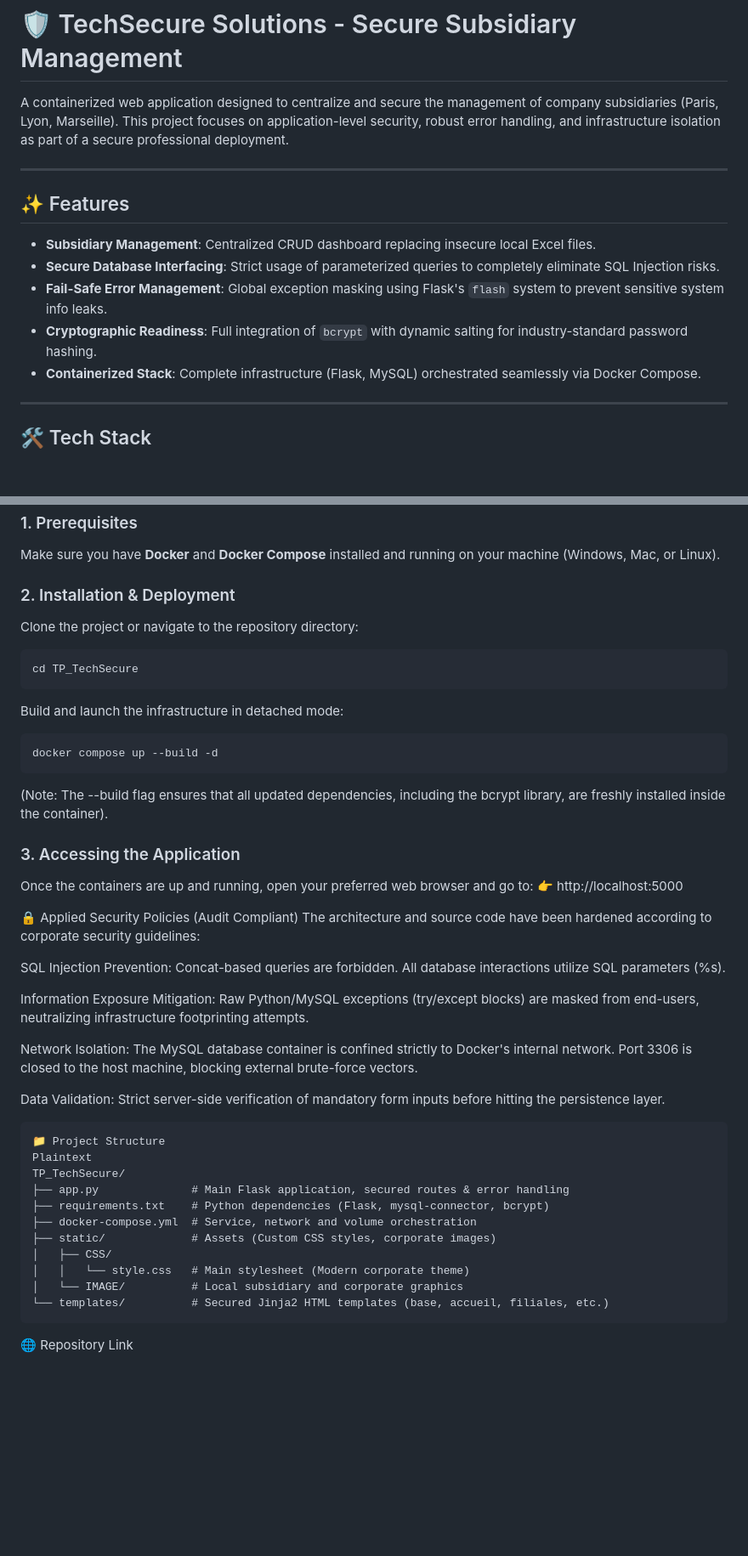
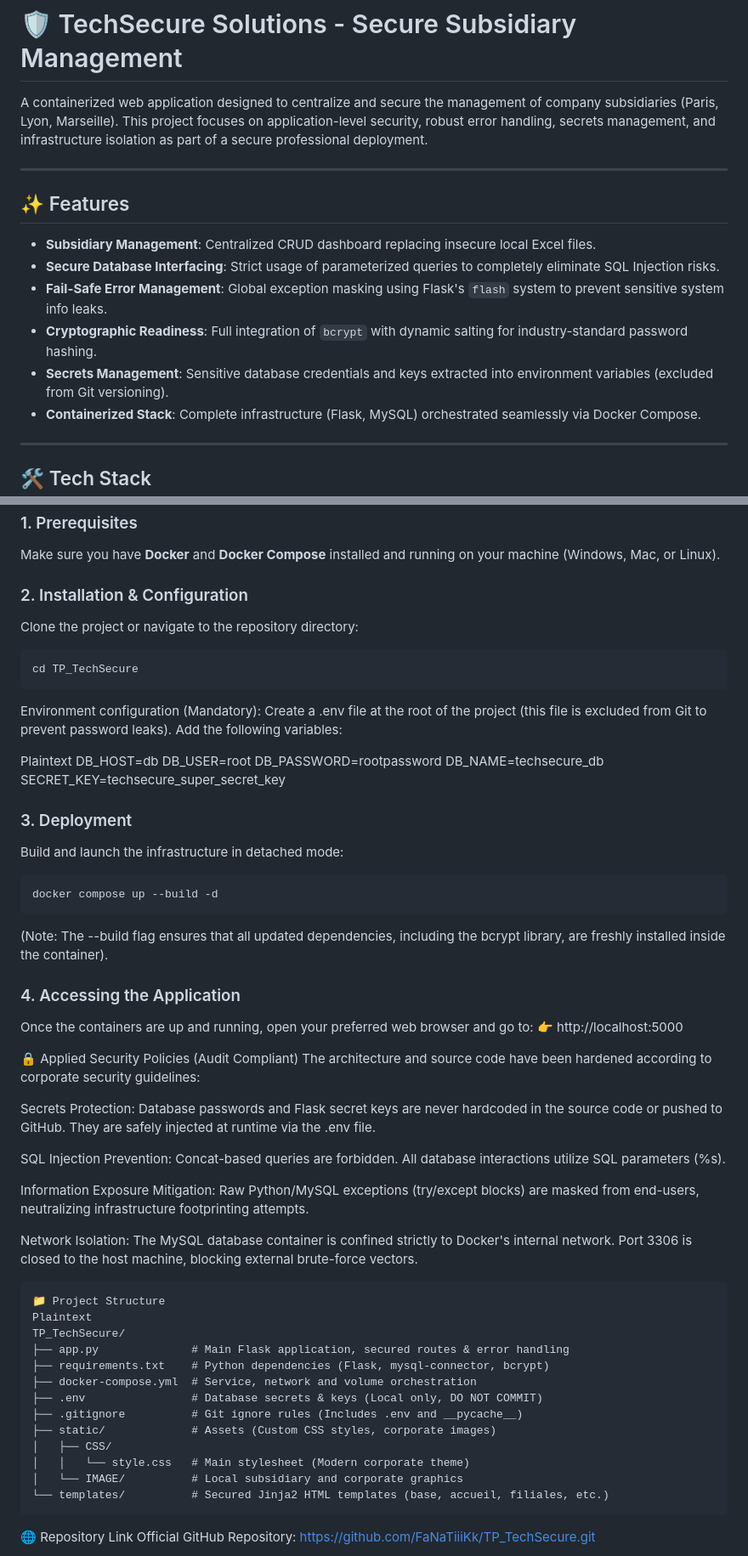
Before and after one commit to FaNaTiiiKk/TP_TechSecure, a Markdown page: README.md, 2 parts joined by grey strips. Shown at 85% size. Drawn GitHub-style; blank space fills up the shorter version.

Commit message:
Finalisation du Readme avec création du fichier .env

````diff
--- a/README.md
+++ b/README.md
@@ -1,6 +1,6 @@
 # 🛡️ TechSecure Solutions - Secure Subsidiary Management
 
-A containerized web application designed to centralize and secure the management of company subsidiaries (Paris, Lyon, Marseille). This project focuses on application-level security, robust error handling, and infrastructure isolation as part of a secure professional deployment.
+A containerized web application designed to centralize and secure the management of company subsidiaries (Paris, Lyon, Marseille). This project focuses on application-level security, robust error handling, secrets management, and infrastructure isolation as part of a secure professional deployment.
 
 ---
 
@@ -10,6 +10,7 @@ A containerized web application designed to centralize and secure the management
 - **Secure Database Interfacing**: Strict usage of parameterized queries to completely eliminate SQL Injection risks.
 - **Fail-Safe Error Management**: Global exception masking using Flask's `flash` system to prevent sensitive system info leaks.
 - **Cryptographic Readiness**: Full integration of `bcrypt` with dynamic salting for industry-standard password hashing.
+- **Secrets Management**: Sensitive database credentials and keys extracted into environment variables (excluded from Git versioning).
 - **Containerized Stack**: Complete infrastructure (Flask, MySQL) orchestrated seamlessly via Docker Compose.
 
 ---
@@ -29,12 +30,22 @@ A containerized web application designed to centralize and secure the management
 ### 1. Prerequisites
 Make sure you have **Docker** and **Docker Compose** installed and running on your machine (Windows, Mac, or Linux).
 
-### 2. Installation & Deployment
-
+### 2. Installation & Configuration
 Clone the project or navigate to the repository directory:
 ```bash
 cd TP_TechSecure
 ```
+Environment configuration (Mandatory):
+Create a .env file at the root of the project (this file is excluded from Git to prevent password leaks). Add the following variables:
+
+Plaintext
+DB_HOST=db
+DB_USER=root
+DB_PASSWORD=rootpassword
+DB_NAME=techsecure_db
+SECRET_KEY=techsecure_super_secret_key
+
+### 3. Deployment
 Build and launch the infrastructure in detached mode:
 
 ```Bash
@@ -42,21 +53,20 @@ docker compose up --build -d
 ```
 (Note: The --build flag ensures that all updated dependencies, including the bcrypt library, are freshly installed inside the container).
 
-### 3. Accessing the Application
-
+### 4. Accessing the Application
 Once the containers are up and running, open your preferred web browser and go to:
 👉 http://localhost:5000
 
 🔒 Applied Security Policies (Audit Compliant)
 The architecture and source code have been hardened according to corporate security guidelines:
 
+Secrets Protection: Database passwords and Flask secret keys are never hardcoded in the source code or pushed to GitHub. They are safely injected at runtime via the .env file.
+
 SQL Injection Prevention: Concat-based queries are forbidden. All database interactions utilize SQL parameters (%s).
 
 Information Exposure Mitigation: Raw Python/MySQL exceptions (try/except blocks) are masked from end-users, neutralizing infrastructure footprinting attempts.
 
 Network Isolation: The MySQL database container is confined strictly to Docker's internal network. Port 3306 is closed to the host machine, blocking external brute-force vectors.
-
-Data Validation: Strict server-side verification of mandatory form inputs before hitting the persistence layer.
 
 ```text
 📁 Project Structure
@@ -65,6 +75,8 @@ TP_TechSecure/
 ├── app.py              # Main Flask application, secured routes & error handling
 ├── requirements.txt    # Python dependencies (Flask, mysql-connector, bcrypt)
 ├── docker-compose.yml  # Service, network and volume orchestration
+├── .env                # Database secrets & keys (Local only, DO NOT COMMIT)
+├── .gitignore          # Git ignore rules (Includes .env and __pycache__)
 ├── static/             # Assets (Custom CSS styles, corporate images)
 │   ├── CSS/
 │   │   └── style.css   # Main stylesheet (Modern corporate theme)
@@ -73,5 +85,4 @@ TP_TechSecure/
 ```
 
 🌐 Repository Link
-
 Official GitHub Repository: https://github.com/FaNaTiiiKk/TP_TechSecure.git
````
